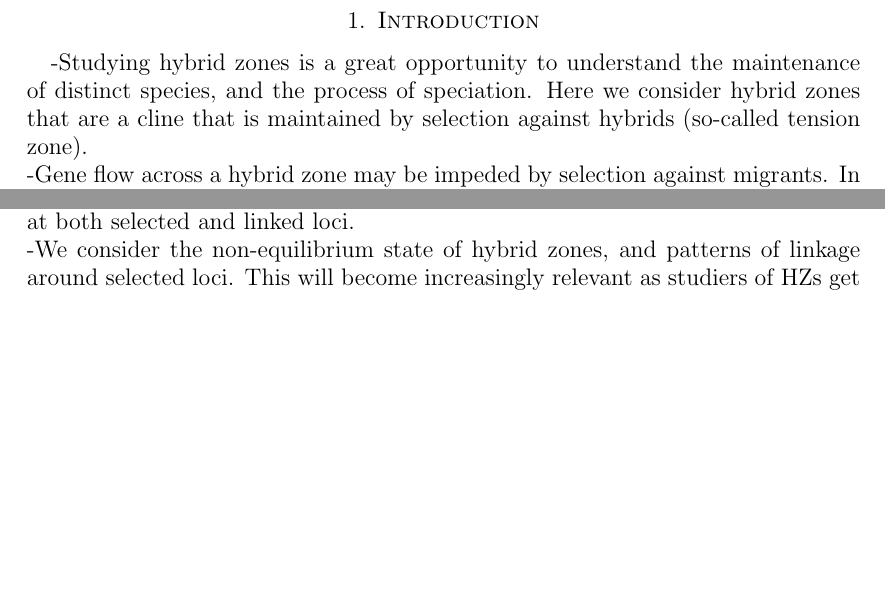
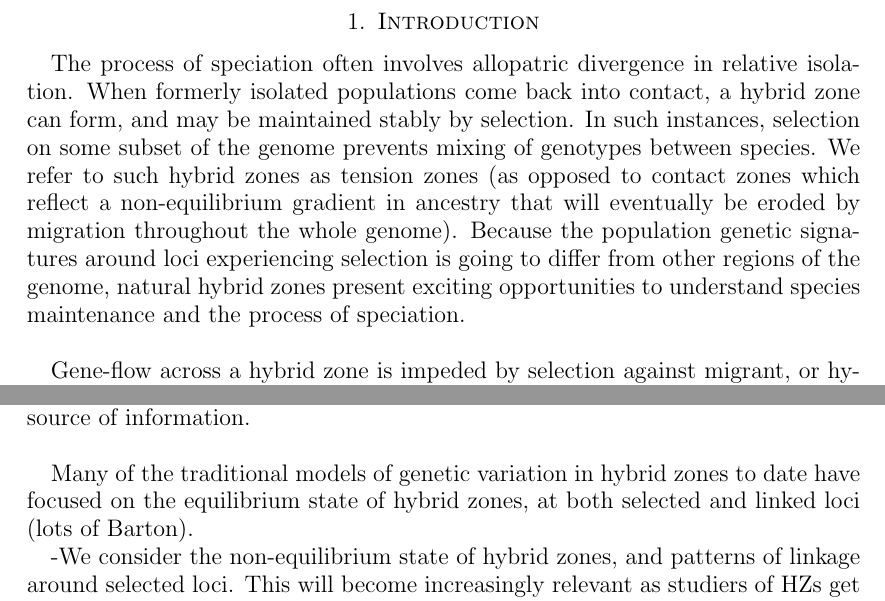
Before and after one commit to petrelharp/clinal-lineages, a LaTeX paper (drafts/hybrid_zone.tex): two parts of page 1 of 2, joined at a grey line, cut so that both start at the same text, the shorter picture padded with empty space. Compiled offline with pdfLaTeX.

Commit message:
took a stab at writing some intro

```diff
--- a/drafts/hybrid_zone.tex
+++ b/drafts/hybrid_zone.tex
@@ -17,9 +17,15 @@
 %\tableofcontents
 
 \section{Introduction}
--Studying hybrid zones is a great opportunity to understand the maintenance of distinct species, and the process of speciation. Here we consider hybrid zones that are a cline that is maintained by selection against hybrids (so-called tension zone). \\
--Gene flow across a hybrid zone may be impeded by selection against migrants. In older contact zones, loci that are associated with reduced fitness in heterozygotes will have steeper clines than the rest of the genome. There is probably a lot to learn from geographic patterns at loci neighboring selected loci (e.g. small block lengths indicate that there has been plenty of opportunity for recombination in heterozygous backgrounds)\\
--There has been a lot of investigation into the equilibrium state of hybrid zones, at both selected and linked loci. \\
+The process of speciation often involves allopatric divergence in relative isolation. When formerly isolated populations come back into contact, a hybrid zone can form, and may be maintained stably by selection. In such instances, selection on some subset of the genome prevents mixing of genotypes between species. We refer to such hybrid zones as tension zones (as opposed to contact zones which reflect a non-equilibrium gradient in ancestry that will eventually be eroded by migration throughout the whole genome). Because the population genetic signatures around loci experiencing selection is going to differ from other regions of the genome, natural hybrid zones present exciting opportunities to understand species maintenance and the process of speciation.\\
+
+Gene-flow across a hybrid zone is impeded by selection against migrant, or hybrid, genotypes, and as a result, produces a cline in ancestry that is expected to be steepest at and nearby the selected locus. Elsewhere in the genome, clines in ancestry are wider, and are more heavily influenced by hybrid zone age and rates of migration. Historically, this has been the most relied-upon population genetic signature, and it is only recently that abundant genomic data has opened the possibility of studying patterns of linkage within hybrid zones. For example, patterns of linkage disequilibrium (LD) or tract length distribution across geographic space can provide information about zone age \cite{Sedghifar2015}. In tensions zones geographic patterns of linkage at loci neighboring targets of selection can potentially be a powerful source of information.\\
+
+Many of the traditional models of genetic variation in hybrid zones to date have focused on the equilibrium state of hybrid zones, at both selected and linked loci (lots of Barton).
+
+%-Studying hybrid zones is a great opportunity to understand the maintenance of distinct species, and the process of speciation. Here we consider hybrid zones that are a cline that is maintained by selection against hybrids (so-called tension zone). \\
+%-Gene flow across a hybrid zone may be impeded by selection against migrants. In older contact zones, loci that are associated with reduced fitness in heterozygotes will have steeper clines than the rest of the genome. There is probably a lot to learn from geographic patterns at loci neighboring selected loci (e.g. small block lengths indicate that there has been plenty of opportunity for recombination in heterozygous backgrounds)\\
+%-There has been a lot of investigation into the equilibrium state of hybrid zones, at both selected and linked loci. \\
 -We consider the non-equilibrium state of hybrid zones, and patterns of linkage around selected loci. This will become increasingly relevant as studiers of HZs get genomic data and can reliably estimate block lengths. \\
 
 
```
